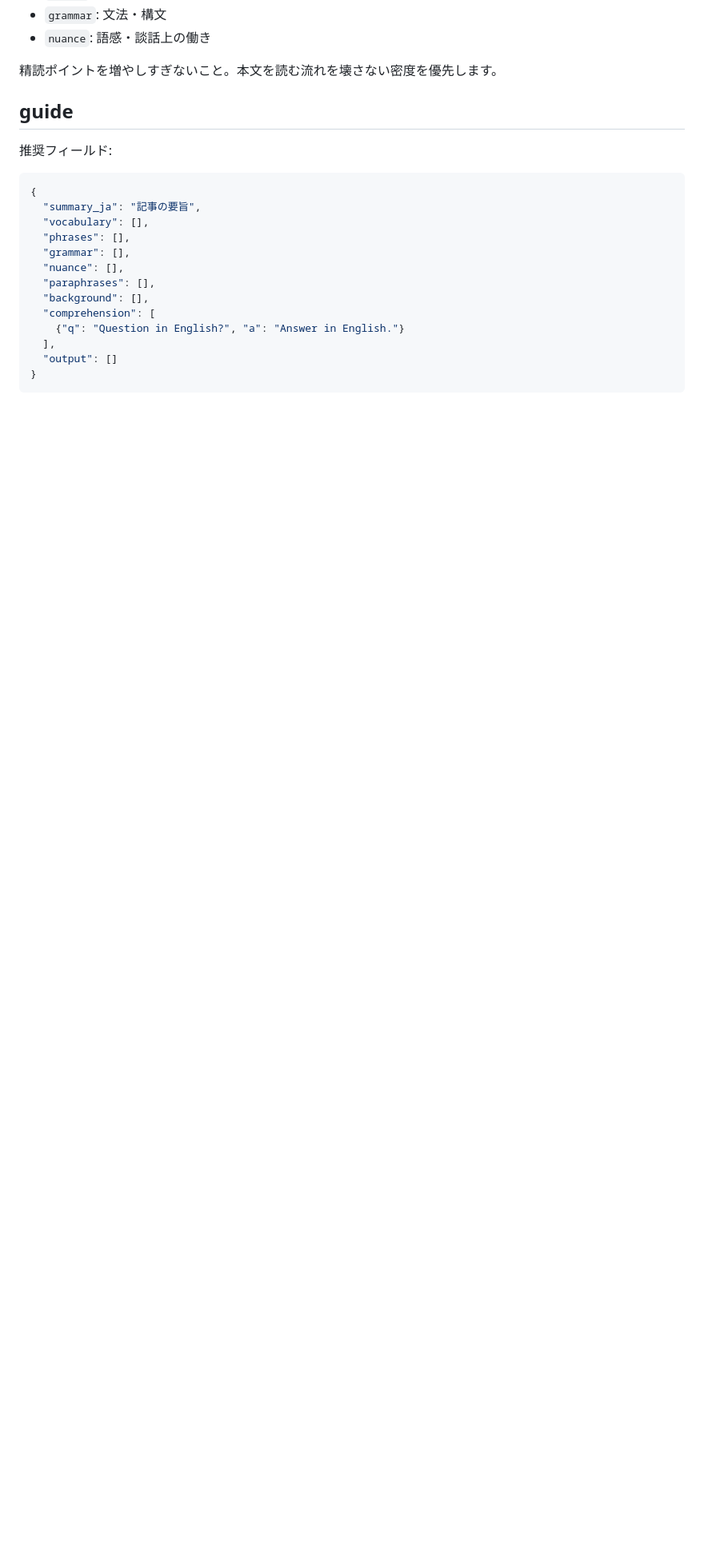
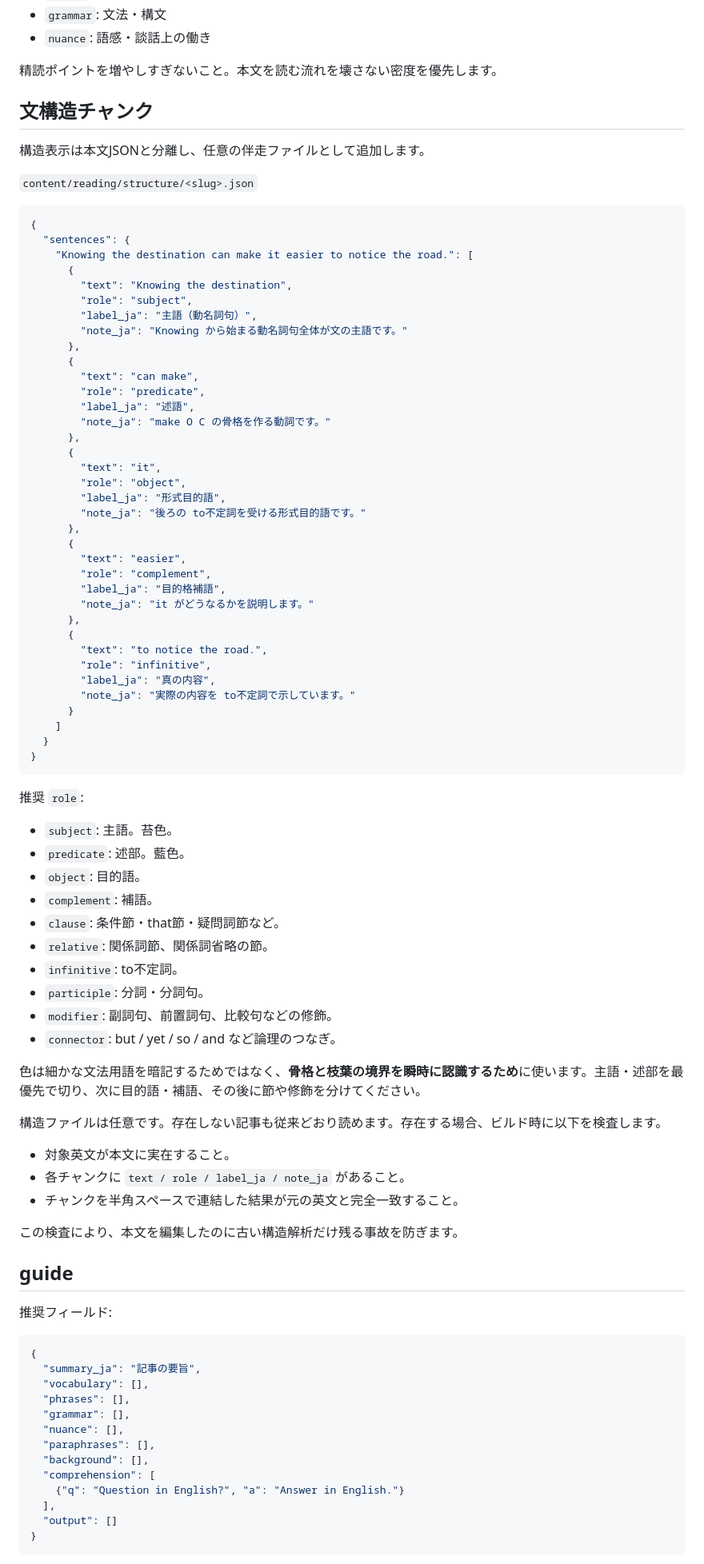
Before and after one commit to nomuonji/kokeniwa-english, a Markdown page: docs/READING-ARTICLES.md, the part around one of its changes. Shown at 80% size. Rendered like a GitHub page; blank space fills up the shorter version.

Commit message:
docs(reading): document structural chunk annotations

````diff
--- a/docs/READING-ARTICLES.md
+++ b/docs/READING-ARTICLES.md
@@ -66,6 +67,74 @@
 - `nuance`: 語感・談話上の働き
 
 精読ポイントを増やしすぎないこと。本文を読む流れを壊さない密度を優先します。
+
+## 文構造チャンク
+
+構造表示は本文JSONと分離し、任意の伴走ファイルとして追加します。
+
+`content/reading/structure/<slug>.json`
+
+```json
+{
+  "sentences": {
+    "Knowing the destination can make it easier to notice the road.": [
+      {
+        "text": "Knowing the destination",
+        "role": "subject",
+        "label_ja": "主語（動名詞句）",
+        "note_ja": "Knowing から始まる動名詞句全体が文の主語です。"
+      },
+      {
+        "text": "can make",
+        "role": "predicate",
+        "label_ja": "述語",
+        "note_ja": "make O C の骨格を作る動詞です。"
+      },
+      {
+        "text": "it",
+        "role": "object",
+        "label_ja": "形式目的語",
+        "note_ja": "後ろの to不定詞を受ける形式目的語です。"
+      },
+      {
+        "text": "easier",
+        "role": "complement",
+        "label_ja": "目的格補語",
+        "note_ja": "it がどうなるかを説明します。"
+      },
+      {
+        "text": "to notice the road.",
+        "role": "infinitive",
+        "label_ja": "真の内容",
+        "note_ja": "実際の内容を to不定詞で示しています。"
+      }
+    ]
+  }
+}
+```
+
+推奨 `role`:
+
+- `subject`: 主語。苔色。
+- `predicate`: 述部。藍色。
+- `object`: 目的語。
+- `complement`: 補語。
+- `clause`: 条件節・that節・疑問詞節など。
+- `relative`: 関係詞節、関係詞省略の節。
+- `infinitive`: to不定詞。
+- `participle`: 分詞・分詞句。
+- `modifier`: 副詞句、前置詞句、比較句などの修飾。
+- `connector`: but / yet / so / and など論理のつなぎ。
+
+色は細かな文法用語を暗記するためではなく、**骨格と枝葉の境界を瞬時に認識するため**に使います。主語・述部を最優先で切り、次に目的語・補語、その後に節や修飾を分けてください。
+
+構造ファイルは任意です。存在しない記事も従来どおり読めます。存在する場合、ビルド時に以下を検査します。
+
+- 対象英文が本文に実在すること。
+- 各チャンクに `text / role / label_ja / note_ja` があること。
+- チャンクを半角スペースで連結した結果が元の英文と完全一致すること。
+
+この検査により、本文を編集したのに古い構造解析だけ残る事故を防ぎます。
 
 ## guide
 
````
Also changed, not shown: other parts of docs/READING-ARTICLES.md (+10 -6 lines).
